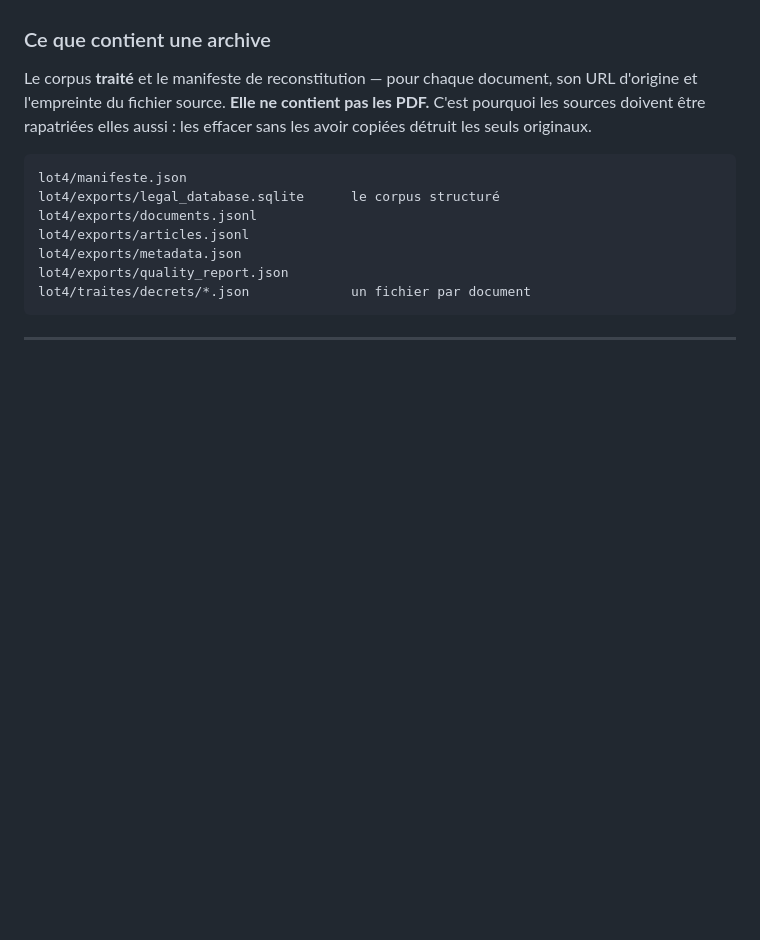
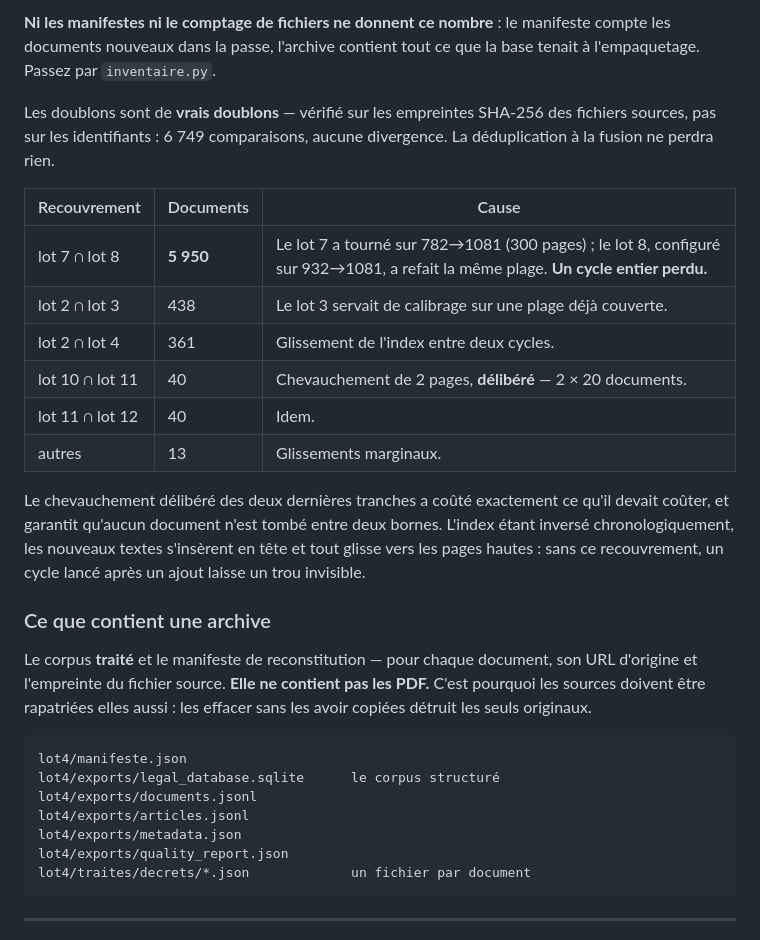
Before and after one commit to ekacel1/BLDP, a Markdown page: docs/RELAIS.md, the part around one of its changes. GitHub-like rendering; blank space fills up the shorter version.

```diff
--- a/docs/RELAIS.md
+++ b/docs/RELAIS.md
@@ -121,3 +159,25 @@ environ **670** après le lot 5 : il en reste ~4 tranches de 150 pages.
+**Ni les manifestes ni le comptage de fichiers ne donnent ce nombre** : le
+manifeste compte les documents nouveaux dans la passe, l'archive contient tout
+ce que la base tenait à l'empaquetage. Passez par `inventaire.py`.
+
+Les doublons sont de **vrais doublons** — vérifié sur les empreintes SHA-256 des
+fichiers sources, pas sur les identifiants : 6 749 comparaisons, aucune
+divergence. La déduplication à la fusion ne perdra rien.
+
+| Recouvrement | Documents | Cause |
+|---|---|---|
+| lot 7 ∩ lot 8 | **5 950** | Le lot 7 a tourné sur 782→1081 (300 pages) ; le lot 8, configuré sur 932→1081, a refait la même plage. **Un cycle entier perdu.** |
+| lot 2 ∩ lot 3 | 438 | Le lot 3 servait de calibrage sur une plage déjà couverte. |
+| lot 2 ∩ lot 4 | 361 | Glissement de l'index entre deux cycles. |
+| lot 10 ∩ lot 11 | 40 | Chevauchement de 2 pages, **délibéré** — 2 × 20 documents. |
+| lot 11 ∩ lot 12 | 40 | Idem. |
+| autres | 13 | Glissements marginaux. |
+
+Le chevauchement délibéré des deux dernières tranches a coûté exactement ce
+qu'il devait coûter, et garantit qu'aucun document n'est tombé entre deux
+bornes. L'index étant inversé chronologiquement, les nouveaux textes s'insèrent
+en tête et tout glisse vers les pages hautes : sans ce recouvrement, un cycle
+lancé après un ajout laisse un trou invisible.
 
 ### Ce que contient une archive
 
```
Also changed, not shown: other parts of docs/RELAIS.md (+42 -4 lines).
